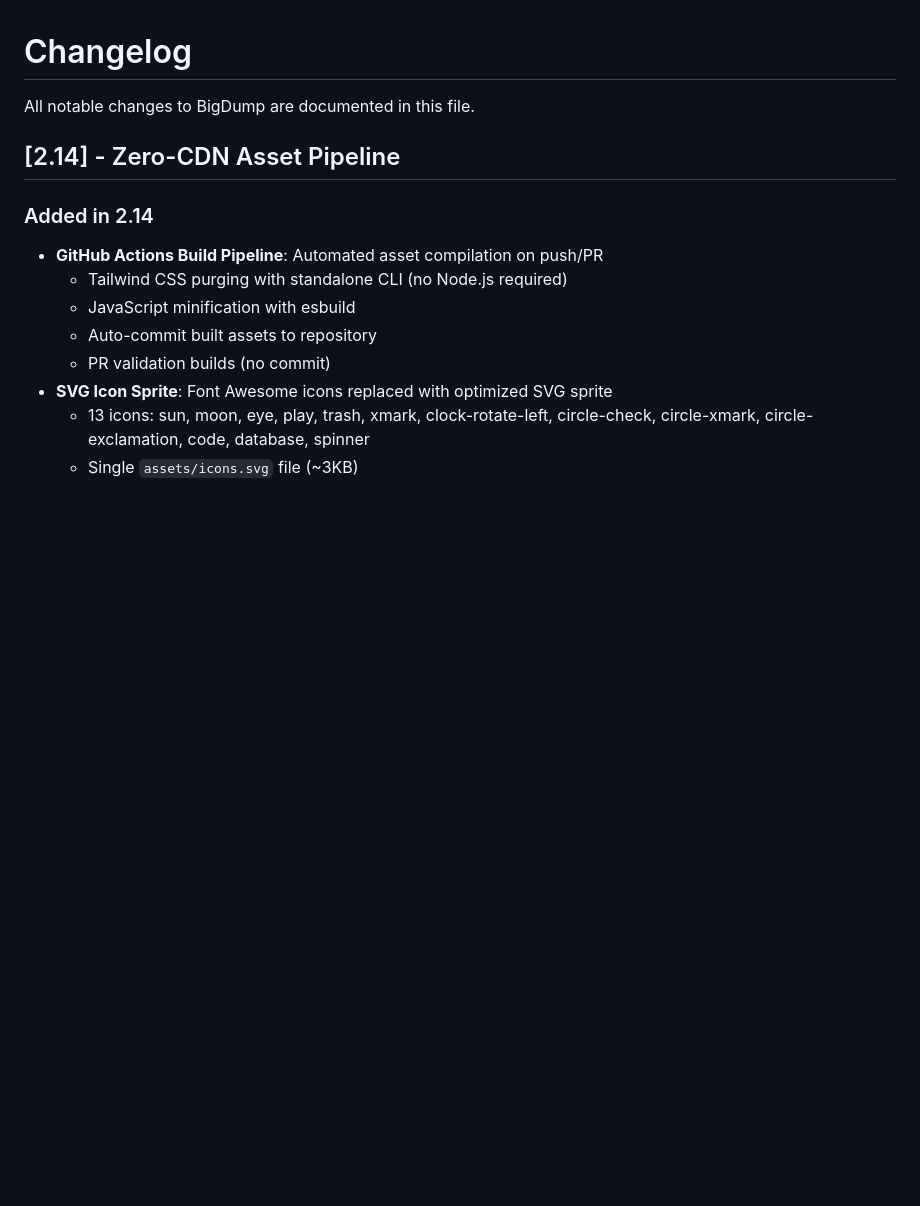
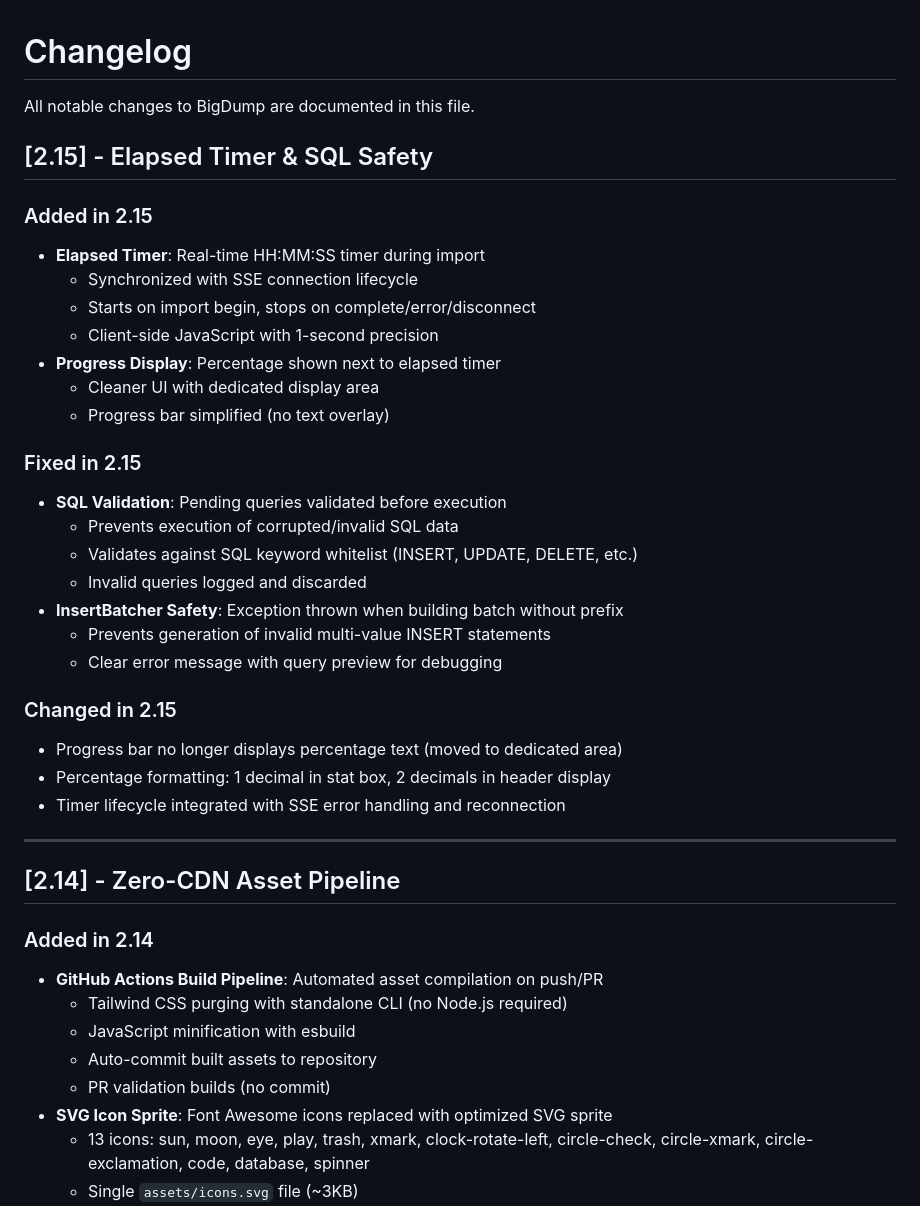
Before and after one commit to w3spi5/bigdump, a Markdown page: docs/CHANGELOG.md, the part around the change. Rendered like a GitHub page; blank space fills up the shorter version.

```diff
--- a/docs/CHANGELOG.md
+++ b/docs/CHANGELOG.md
@@ -1,6 +1,36 @@
 # Changelog
 
 All notable changes to BigDump are documented in this file.
+
+## [2.15] - Elapsed Timer & SQL Safety
+
+### Added in 2.15
+
+- **Elapsed Timer**: Real-time HH:MM:SS timer during import
+  - Synchronized with SSE connection lifecycle
+  - Starts on import begin, stops on complete/error/disconnect
+  - Client-side JavaScript with 1-second precision
+- **Progress Display**: Percentage shown next to elapsed timer
+  - Cleaner UI with dedicated display area
+  - Progress bar simplified (no text overlay)
+
+### Fixed in 2.15
+
+- **SQL Validation**: Pending queries validated before execution
+  - Prevents execution of corrupted/invalid SQL data
+  - Validates against SQL keyword whitelist (INSERT, UPDATE, DELETE, etc.)
+  - Invalid queries logged and discarded
+- **InsertBatcher Safety**: Exception thrown when building batch without prefix
+  - Prevents generation of invalid multi-value INSERT statements
+  - Clear error message with query preview for debugging
+
+### Changed in 2.15
+
+- Progress bar no longer displays percentage text (moved to dedicated area)
+- Percentage formatting: 1 decimal in stat box, 2 decimals in header display
+- Timer lifecycle integrated with SSE error handling and reconnection
+
+---
 
 ## [2.14] - Zero-CDN Asset Pipeline
 
```
